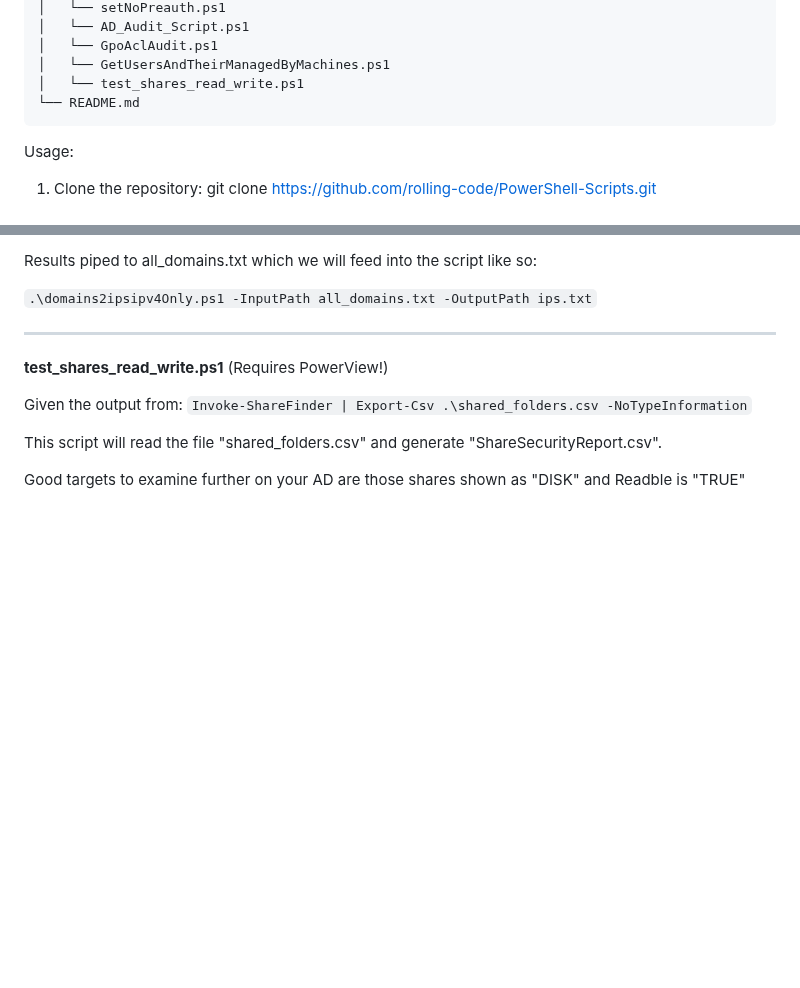
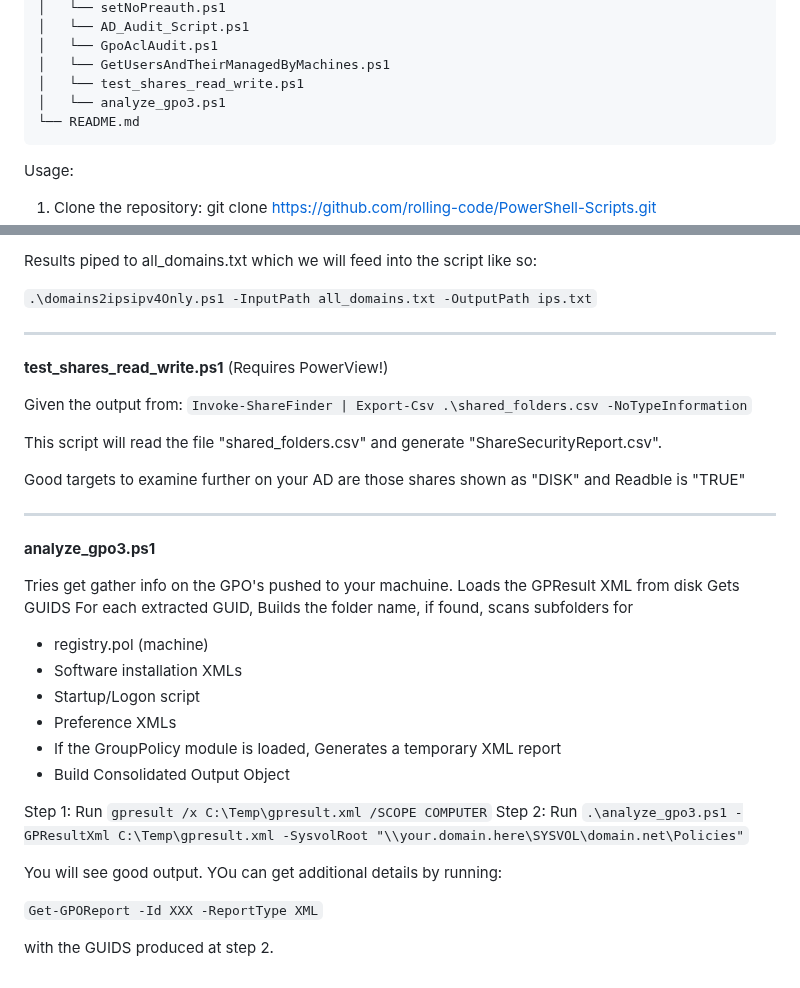
Before and after one commit to rolling-code/PowerShell-Scripts, a Markdown page: README.md, 2 parts joined by grey strips. Drawn GitHub-style; blank space fills up the shorter version.

````diff
--- a/README.md
+++ b/README.md
@@ -35,6 +35,7 @@ PowerShell-Scripts/
 │   └── GpoAclAudit.ps1
 │   └── GetUsersAndTheirManagedByMachines.ps1
 │   └── test_shares_read_write.ps1
+│   └── analyze_gpo3.ps1
 └── README.md
 ```
 
@@ -299,3 +300,26 @@ Given the output from:
 This script will read the file "shared_folders.csv" and generate "ShareSecurityReport.csv".
 
 Good targets to examine further on your AD are those shares shown as "DISK" and Readble is "TRUE"
+
+---
+**analyze_gpo3.ps1**
+
+Tries get gather info on the GPO's pushed to your machuine.
+Loads the GPResult XML from disk
+Gets GUIDS
+For each extracted GUID, Builds the folder name, if found, scans subfolders for
+ - registry.pol (machine)
+ - Software installation XMLs
+ - Startup/Logon script
+ - Preference XMLs
+ - If the GroupPolicy module is loaded, Generates a temporary XML report
+ - Build Consolidated Output Object
+
+Step 1: Run `gpresult /x C:\Temp\gpresult.xml /SCOPE COMPUTER`
+Step 2: Run `.\analyze_gpo3.ps1 -GPResultXml C:\Temp\gpresult.xml -SysvolRoot "\\your.domain.here\SYSVOL\domain.net\Policies"`
+
+You will see good output. YOu can get additional details by running:
+
+`Get-GPOReport -Id XXX -ReportType XML`
+
+with the GUIDS produced at step 2.
````
